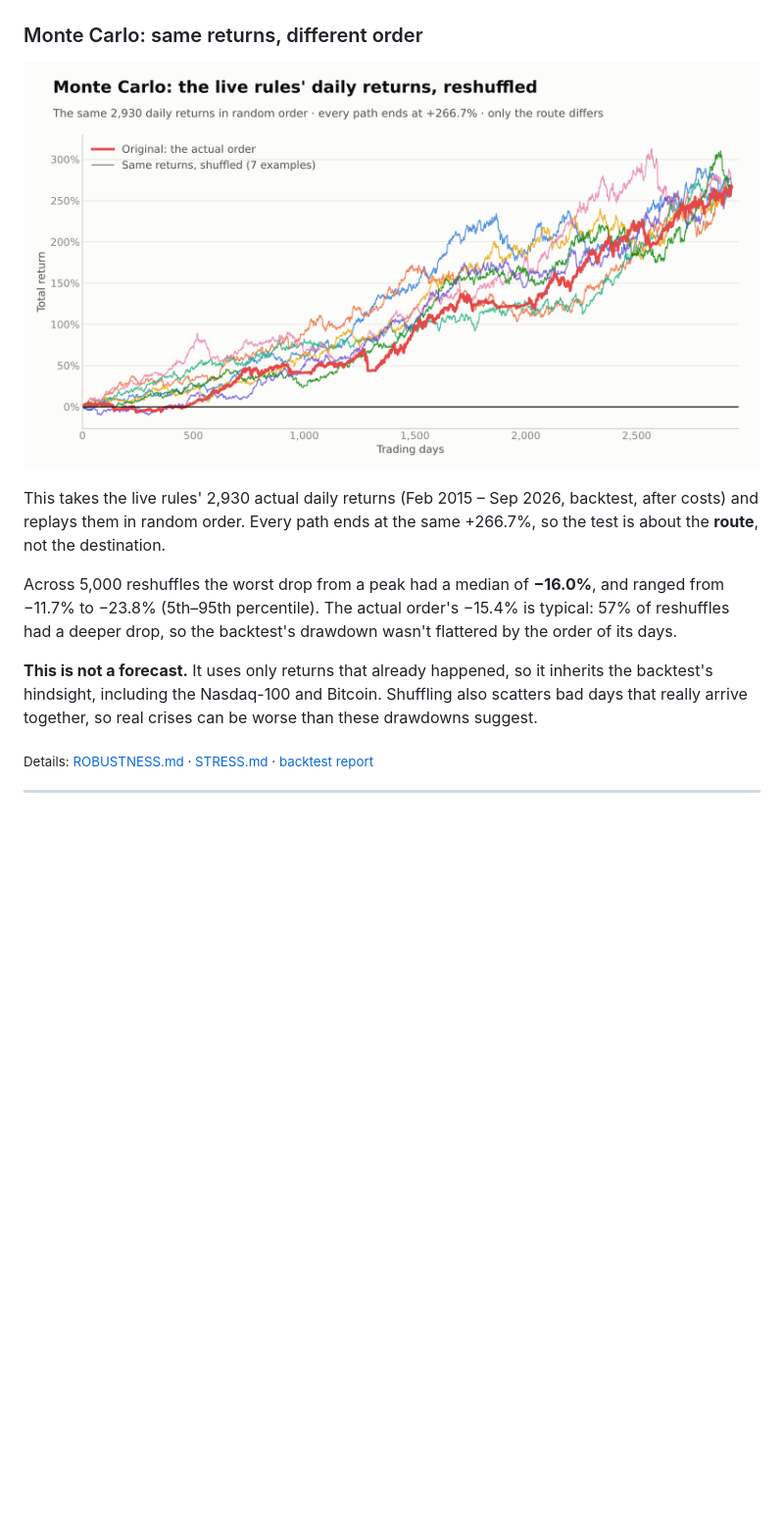
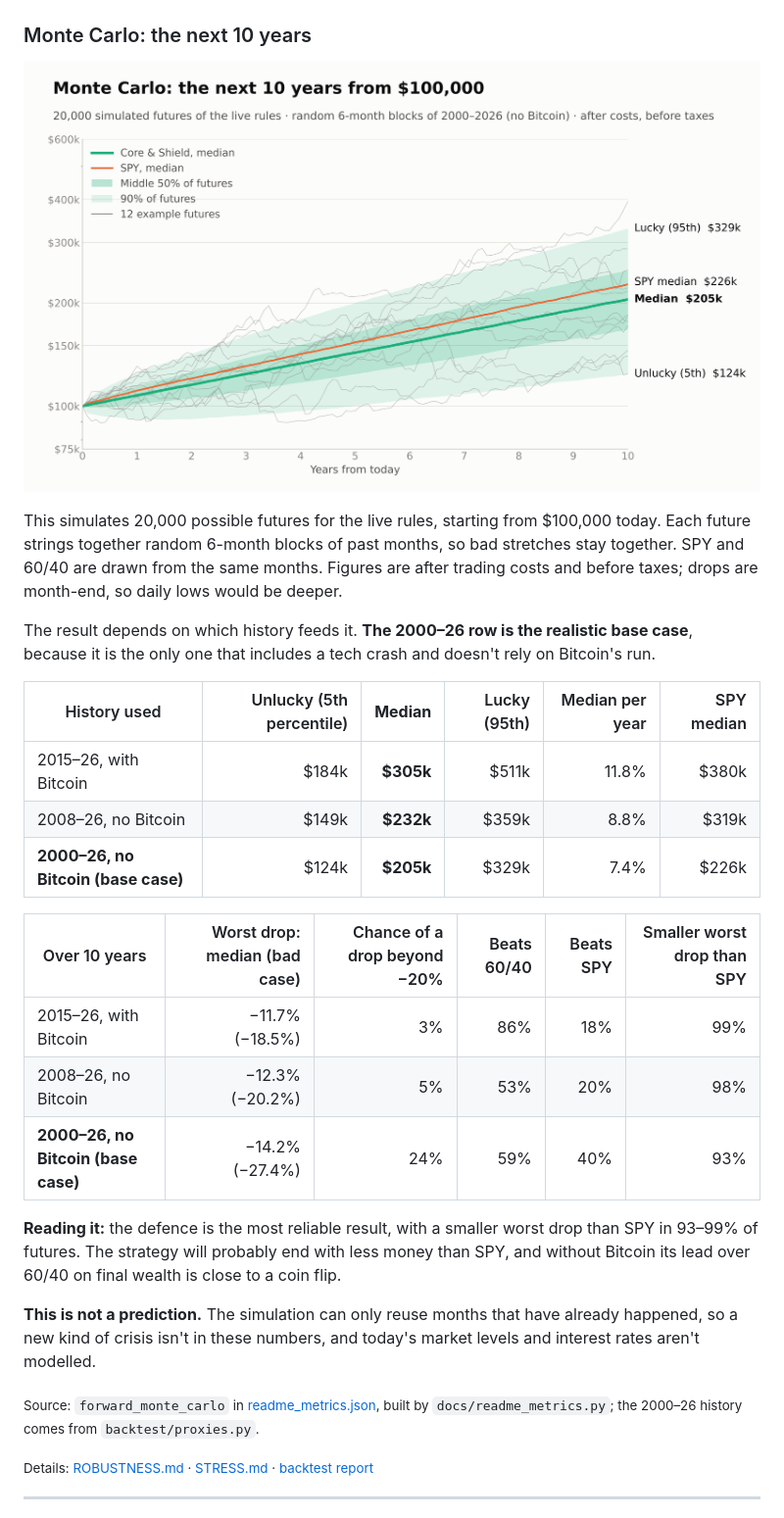
Before and after one commit to mark-musumeci/RAAM-Trading-Project, a Markdown page: README.md, the part around one of its changes. Shown at 98% size. Rendered like a GitHub page; pictures changed too: docs/images/monte_carlo.png; blank space fills up the shorter version.

```diff
--- a/README.md
+++ b/README.md
@@ -212,5 +212,5 @@ A good backtest can be luck. These checks test that:
 
 ![Random-picks test](docs/images/random_picks.png)
 
-### Monte Carlo: same returns, different order
+### Monte Carlo: the next 10 years
 
@@ -218,9 +218,25 @@ A good backtest can be luck. These checks test that:
 
-This takes the live rules' 2,930 actual daily returns (Feb 2015 – Sep 2026, backtest, after costs) and replays them in random order. Every path ends at the same +266.7%, so the test is about the **route**, not the destination.
+This simulates 20,000 possible futures for the live rules, starting from $100,000 today. Each future strings together random 6-month blocks of past months, so bad stretches stay together. SPY and 60/40 are drawn from the same months. Figures are after trading costs and before taxes; drops are month-end, so daily lows would be deeper.
 
-Across 5,000 reshuffles the worst drop from a peak had a median of **−16.0%**, and ranged from −11.7% to −23.8% (5th–95th percentile). The actual order's −15.4% is typical: 57% of reshuffles had a deeper drop, so the backtest's drawdown wasn't flattered by the order of its days.
+The result depends on which history feeds it. **The 2000–26 row is the realistic base case**, because it is the only one that includes a tech crash and doesn't rely on Bitcoin's run.
 
-**This is not a forecast.** It uses only returns that already happened, so it inherits the backtest's hindsight, including the Nasdaq-100 and Bitcoin. Shuffling also scatters bad days that really arrive together, so real crises can be worse than these drawdowns suggest.
+| History used | Unlucky (5th percentile) | **Median** | Lucky (95th) | Median per year | SPY median |
+|---|---:|---:|---:|---:|---:|
+| 2015–26, with Bitcoin | $184k | **$305k** | $511k | 11.8% | $380k |
+| 2008–26, no Bitcoin | $149k | **$232k** | $359k | 8.8% | $319k |
+| **2000–26, no Bitcoin (base case)** | $124k | **$205k** | $329k | 7.4% | $226k |
+
+| Over 10 years | Worst drop: median (bad case) | Chance of a drop beyond −20% | Beats 60/40 | Beats SPY | Smaller worst drop than SPY |
+|---|---:|---:|---:|---:|---:|
+| 2015–26, with Bitcoin | −11.7% (−18.5%) | 3% | 86% | 18% | 99% |
+| 2008–26, no Bitcoin | −12.3% (−20.2%) | 5% | 53% | 20% | 98% |
+| **2000–26, no Bitcoin (base case)** | −14.2% (−27.4%) | 24% | 59% | 40% | 93% |
+
+**Reading it:** the defence is the most reliable result, with a smaller worst drop than SPY in 93–99% of futures. The strategy will probably end with less money than SPY, and without Bitcoin its lead over 60/40 on final wealth is close to a coin flip.
+
+**This is not a prediction.** The simulation can only reuse months that have already happened, so a new kind of crisis isn't in these numbers, and today's market levels and interest rates aren't modelled.
+
+<sub>Source: `forward_monte_carlo` in [readme_metrics.json](backtest/results/readme_metrics.json), built by `docs/readme_metrics.py`; the 2000–26 history comes from `backtest/proxies.py`.</sub>
 
 <sub>Details: [ROBUSTNESS.md](backtest/results/ROBUSTNESS.md) · [STRESS.md](backtest/results/STRESS.md) · [backtest report](backtest/results/REPORT.md)</sub>
 
```
Also changed, not shown: other parts of README.md (+1 -1 lines), 7 other files.
